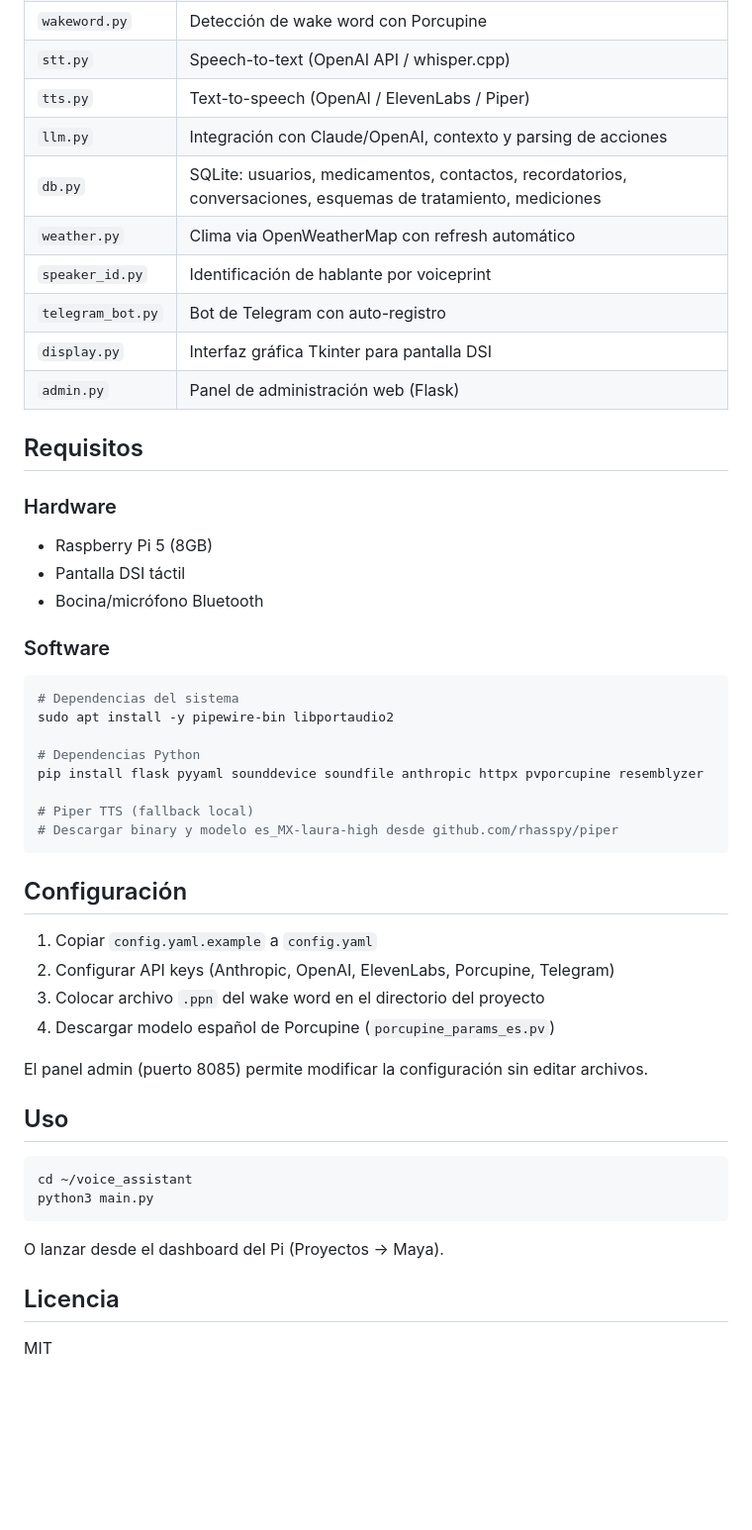
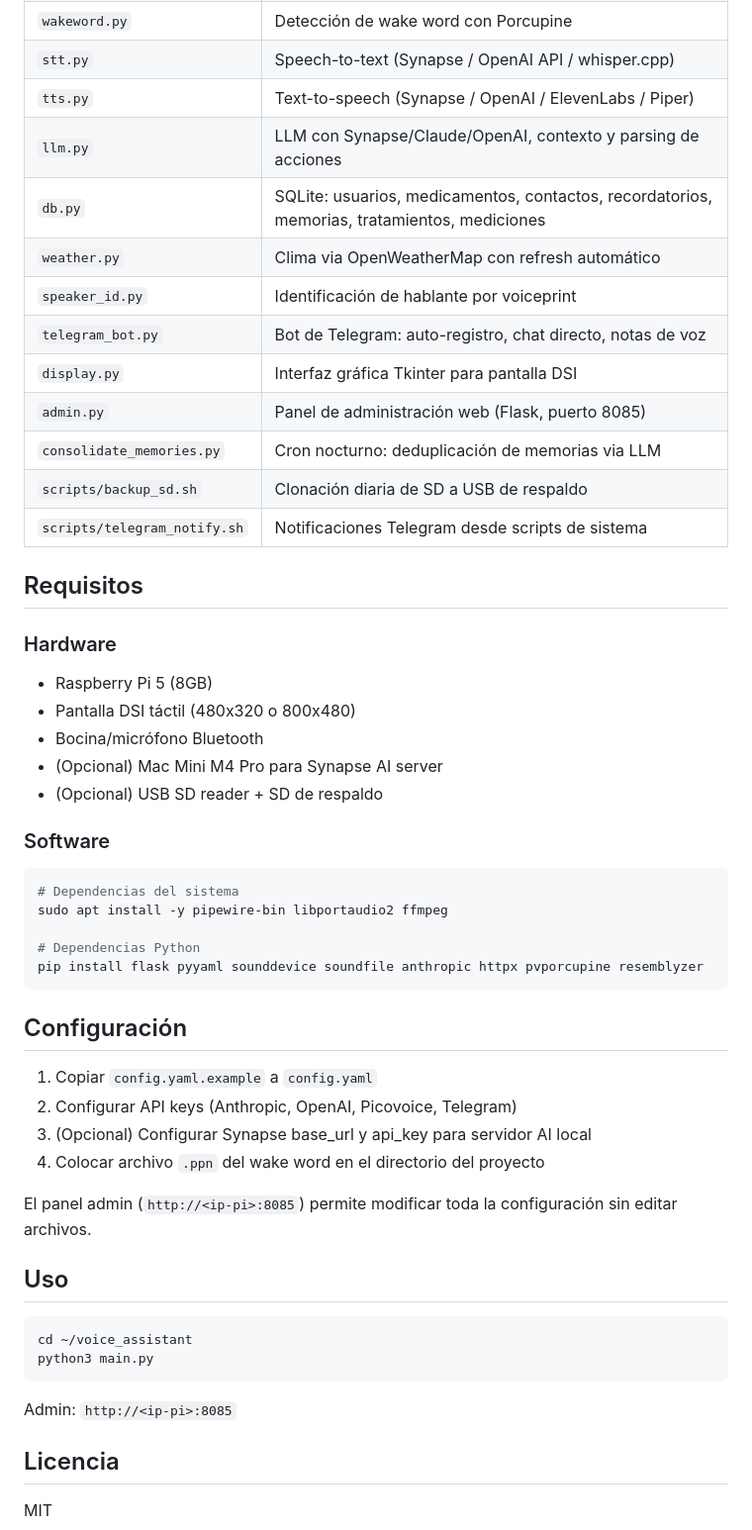
Before and after one commit to jmfraga/maya-voice-assistant, a Markdown page: README.md, the part around one of its changes. Shown at 99% size. GitHub-like rendering; blank space fills up the shorter version.

````diff
--- a/README.md
+++ b/README.md
@@ -28,42 +53,44 @@ Asistente de voz diseñada para personas mayores, ejecutándose en Raspberry Pi
 | `audio.py` | Grabación (pw-record), reproducción (pw-play), detección de silencio |
 | `wakeword.py` | Detección de wake word con Porcupine |
-| `stt.py` | Speech-to-text (OpenAI API / whisper.cpp) |
-| `tts.py` | Text-to-speech (OpenAI / ElevenLabs / Piper) |
-| `llm.py` | Integración con Claude/OpenAI, contexto y parsing de acciones |
-| `db.py` | SQLite: usuarios, medicamentos, contactos, recordatorios, conversaciones, esquemas de tratamiento, mediciones |
+| `stt.py` | Speech-to-text (Synapse / OpenAI API / whisper.cpp) |
+| `tts.py` | Text-to-speech (Synapse / OpenAI / ElevenLabs / Piper) |
+| `llm.py` | LLM con Synapse/Claude/OpenAI, contexto y parsing de acciones |
+| `db.py` | SQLite: usuarios, medicamentos, contactos, recordatorios, memorias, tratamientos, mediciones |
 | `weather.py` | Clima via OpenWeatherMap con refresh automático |
 | `speaker_id.py` | Identificación de hablante por voiceprint |
-| `telegram_bot.py` | Bot de Telegram con auto-registro |
+| `telegram_bot.py` | Bot de Telegram: auto-registro, chat directo, notas de voz |
 | `display.py` | Interfaz gráfica Tkinter para pantalla DSI |
-| `admin.py` | Panel de administración web (Flask) |
+| `admin.py` | Panel de administración web (Flask, puerto 8085) |
+| `consolidate_memories.py` | Cron nocturno: deduplicación de memorias via LLM |
+| `scripts/backup_sd.sh` | Clonación diaria de SD a USB de respaldo |
+| `scripts/telegram_notify.sh` | Notificaciones Telegram desde scripts de sistema |
 
 ## Requisitos
 
 ### Hardware
 - Raspberry Pi 5 (8GB)
-- Pantalla DSI táctil
+- Pantalla DSI táctil (480x320 o 800x480)
 - Bocina/micrófono Bluetooth
+- (Opcional) Mac Mini M4 Pro para Synapse AI server
+- (Opcional) USB SD reader + SD de respaldo
 
 ### Software
 ```bash
 # Dependencias del sistema
-sudo apt install -y pipewire-bin libportaudio2
+sudo apt install -y pipewire-bin libportaudio2 ffmpeg
 
 # Dependencias Python
 pip install flask pyyaml sounddevice soundfile anthropic httpx pvporcupine resemblyzer
-
-# Piper TTS (fallback local)
-# Descargar binary y modelo es_MX-laura-high desde github.com/rhasspy/piper
 ```
 
 ## Configuración
 
 1. Copiar `config.yaml.example` a `config.yaml`
-2. Configurar API keys (Anthropic, OpenAI, ElevenLabs, Porcupine, Telegram)
-3. Colocar archivo `.ppn` del wake word en el directorio del proyecto
-4. Descargar modelo español de Porcupine (`porcupine_params_es.pv`)
+2. Configurar API keys (Anthropic, OpenAI, Picovoice, Telegram)
+3. (Opcional) Configurar Synapse base_url y api_key para servidor AI local
+4. Colocar archivo `.ppn` del wake word en el directorio del proyecto
 
-El panel admin (puerto 8085) permite modificar la configuración sin editar archivos.
+El panel admin (`http://<ip-pi>:8085`) permite modificar toda la configuración sin editar archivos.
 
 ## Uso
 
@@ -72,7 +99,7 @@ cd ~/voice_assistant
 python3 main.py
 ```
 
-O lanzar desde el dashboard del Pi (Proyectos → Maya).
+Admin: `http://<ip-pi>:8085`
 
 ## Licencia
 
````
Also changed, not shown: other parts of README.md (+39 -14 lines).
